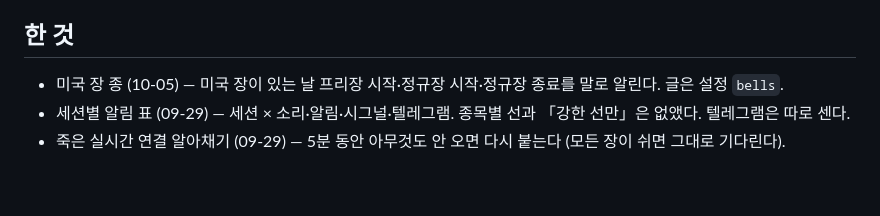
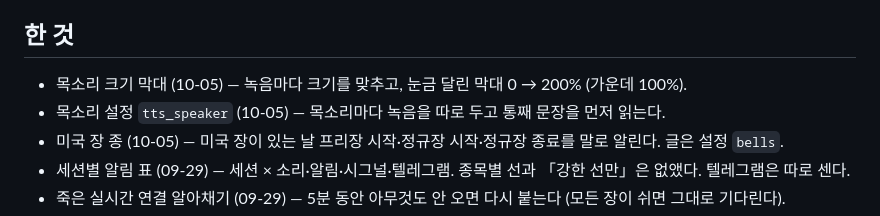
Before and after one commit to destory1984/koreainvestment_rsi_monitor, a Markdown page: TODO.md, the part around the change. GitHub-like rendering; blank space fills up the shorter version.

```diff
--- a/TODO.md
+++ b/TODO.md
@@ -25,6 +25,8 @@
 
 ## 한 것
 
+- 목소리 크기 막대 (10-05) — 녹음마다 크기를 맞추고, 눈금 달린 막대 0 → 200% (가운데 100%).
+- 목소리 설정 `tts_speaker` (10-05) — 목소리마다 녹음을 따로 두고 통째 문장을 먼저 읽는다.
 - 미국 장 종 (10-05) — 미국 장이 있는 날 프리장 시작·정규장 시작·정규장 종료를 말로 알린다. 글은 설정 `bells`.
 - 세션별 알림 표 (09-29) — 세션 × 소리·알림·시그널·텔레그램. 종목별 선과 「강한 선만」은 없앴다. 텔레그램은 따로 센다.
 - 죽은 실시간 연결 알아채기 (09-29) — 5분 동안 아무것도 안 오면 다시 붙는다 (모든 장이 쉬면 그대로 기다린다).
```
Also changed, not shown: NOTES.md (+17 -5 lines).
